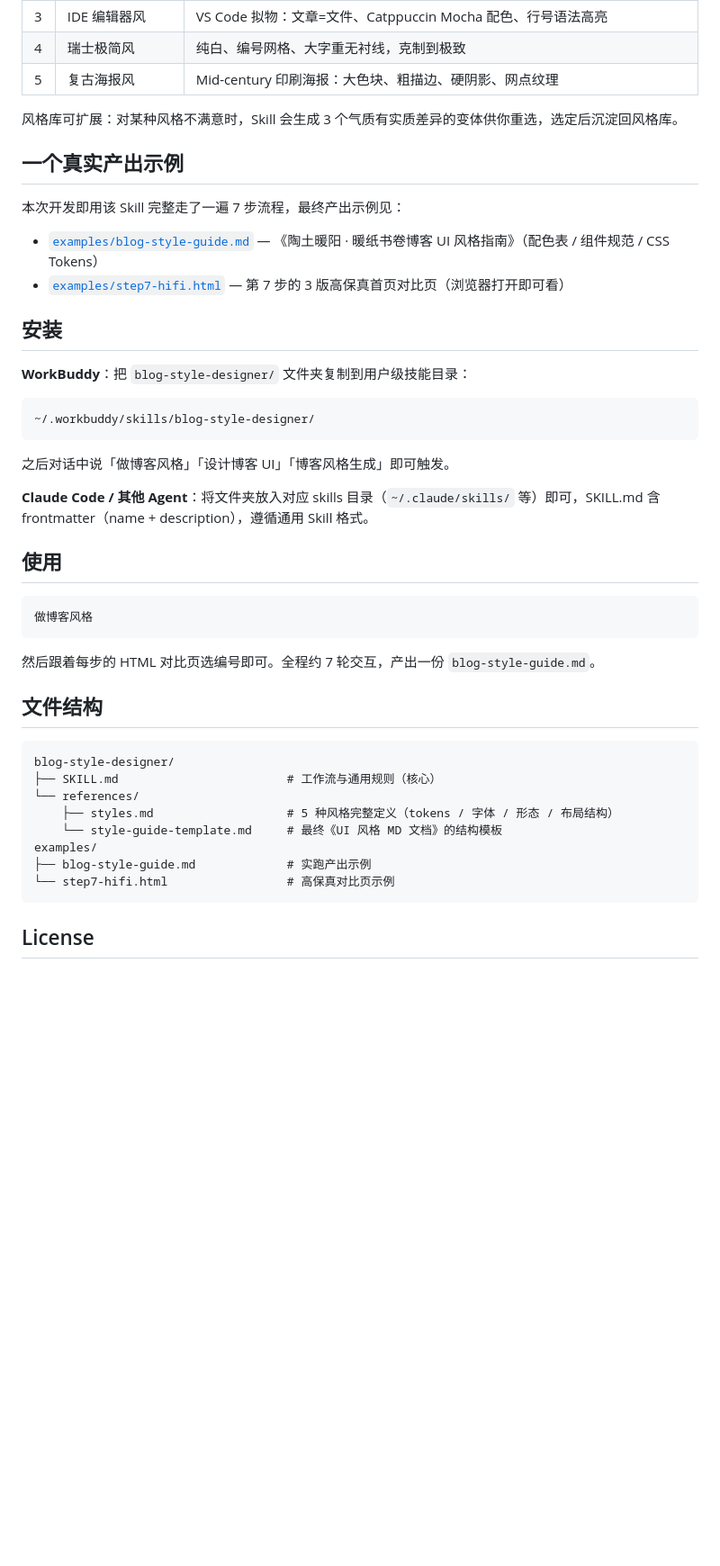
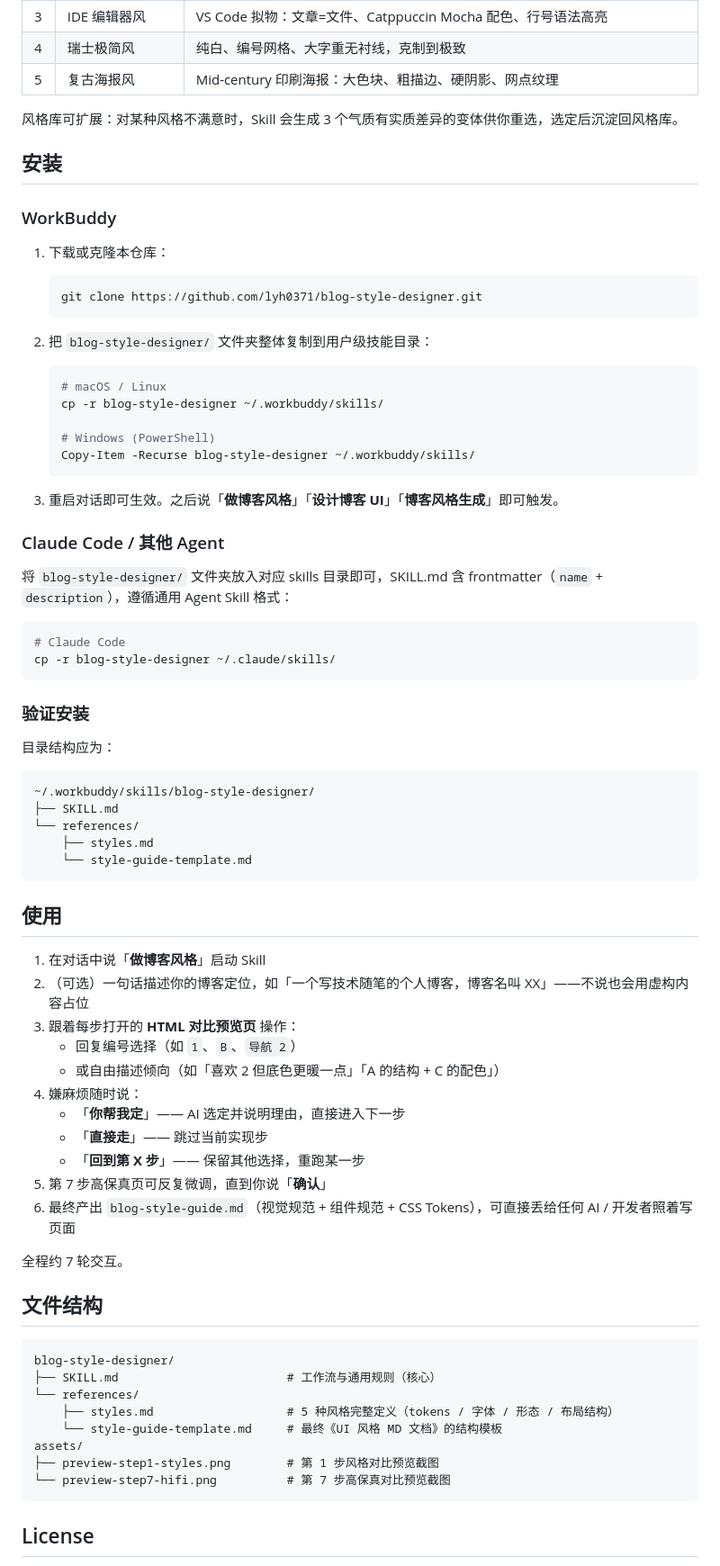
Before and after one commit to lyh0371/blog-style-designer, a Markdown page: README.md, the part around one of its changes. Shown at 90% size. Rendered like a GitHub page; blank space fills up the shorter version.

Commit message:
docs: rewrite README with install & usage guide, replace examples with screenshots

````diff
--- a/README.md
+++ b/README.md
@@ -38,32 +46,64 @@
 
 风格库可扩展：对某种风格不满意时，Skill 会生成 3 个气质有实质差异的变体供你重选，选定后沉淀回风格库。
 
-## 一个真实产出示例
-
-本次开发即用该 Skill 完整走了一遍 7 步流程，最终产出示例见：
-
-- [`examples/blog-style-guide.md`](examples/blog-style-guide.md) — 《陶土暖阳 · 暖纸书卷博客 UI 风格指南》（配色表 / 组件规范 / CSS Tokens）
-- [`examples/step7-hifi.html`](examples/step7-hifi.html) — 第 7 步的 3 版高保真首页对比页（浏览器打开即可看）
-
 ## 安装
 
-**WorkBuddy**：把 `blog-style-designer/` 文件夹复制到用户级技能目录：
+### WorkBuddy
+
+1. 下载或克隆本仓库：
+
+   ```bash
+   git clone https://github.com/lyh0371/blog-style-designer.git
+   ```
+
+2. 把 `blog-style-designer/` 文件夹整体复制到用户级技能目录：
+
+   ```bash
+   # macOS / Linux
+   cp -r blog-style-designer ~/.workbuddy/skills/
+
+   # Windows (PowerShell)
+   Copy-Item -Recurse blog-style-designer ~/.workbuddy/skills/
+   ```
+
+3. 重启对话即可生效。之后说「**做博客风格**」「**设计博客 UI**」「**博客风格生成**」即可触发。
+
+### Claude Code / 其他 Agent
+
+将 `blog-style-designer/` 文件夹放入对应 skills 目录即可，SKILL.md 含 frontmatter（`name` + `description`），遵循通用 Agent Skill 格式：
+
+```bash
+# Claude Code
+cp -r blog-style-designer ~/.claude/skills/
+```
+
+### 验证安装
+
+目录结构应为：
 
 ```
 ~/.workbuddy/skills/blog-style-designer/
+├── SKILL.md
+└── references/
+    ├── styles.md
+    └── style-guide-template.md
 ```
-
-之后对话中说「做博客风格」「设计博客 UI」「博客风格生成」即可触发。
-
-**Claude Code / 其他 Agent**：将文件夹放入对应 skills 目录（`~/.claude/skills/` 等）即可，SKILL.md 含 frontmatter（name + description），遵循通用 Skill 格式。
 
 ## 使用
 
-```
-做博客风格
-```
+1. 在对话中说「**做博客风格**」启动 Skill
+2. （可选）一句话描述你的博客定位，如「一个写技术随笔的个人博客，博客名叫 XX」——不说也会用虚构内容占位
+3. 跟着每步打开的 **HTML 对比预览页** 操作：
+   - 回复编号选择（如 `1`、`B`、`导航 2`）
+   - 或自由描述倾向（如「喜欢 2 但底色更暖一点」「A 的结构 + C 的配色」）
+4. 嫌麻烦随时说：
+   - 「**你帮我定**」—— AI 选定并说明理由，直接进入下一步
+   - 「**直接走**」—— 跳过当前实现步
+   - 「**回到第 X 步**」—— 保留其他选择，重跑某一步
+5. 第 7 步高保真页可反复微调，直到你说「**确认**」
+6. 最终产出 `blog-style-guide.md`（视觉规范 + 组件规范 + CSS Tokens），可直接丢给任何 AI / 开发者照着写页面
 
-然后跟着每步的 HTML 对比页选编号即可。全程约 7 轮交互，产出一份 `blog-style-guide.md`。
+全程约 7 轮交互。
 
 ## 文件结构
 
@@ -73,9 +113,9 @@ blog-style-designer/
 └── references/
     ├── styles.md                   # 5 种风格完整定义（tokens / 字体 / 形态 / 布局结构）
     └── style-guide-template.md     # 最终《UI 风格 MD 文档》的结构模板
-examples/
-├── blog-style-guide.md             # 实跑产出示例
-└── step7-hifi.html                 # 高保真对比页示例
+assets/
+├── preview-step1-styles.png        # 第 1 步风格对比预览截图
+└── preview-step7-hifi.png          # 第 7 步高保真对比预览截图
 ```
 
 ## License
````
Also changed, not shown: other parts of README.md (+8 -0 lines), examples/blog-style-guide.md (deleted, +0 -252 lines), assets/preview-step1-styles.png (added), assets/preview-step7-hifi.png (added), 1 other file.
